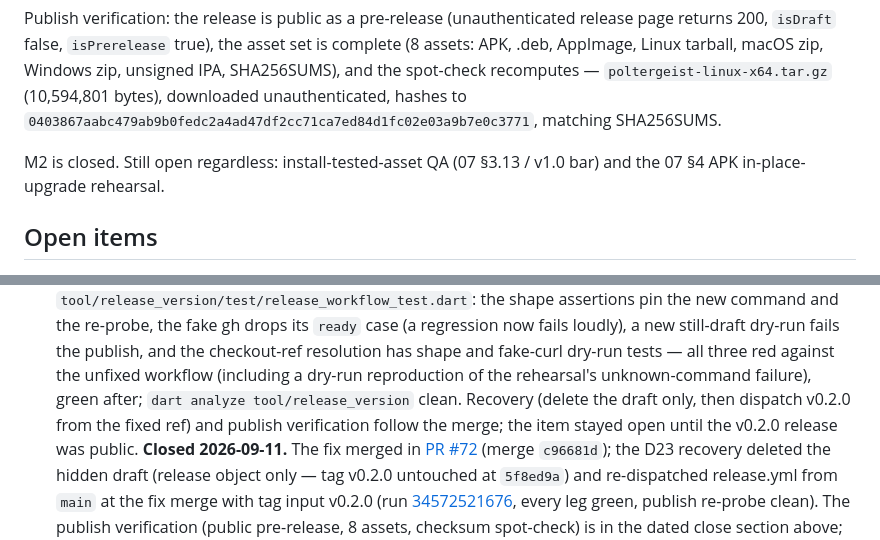
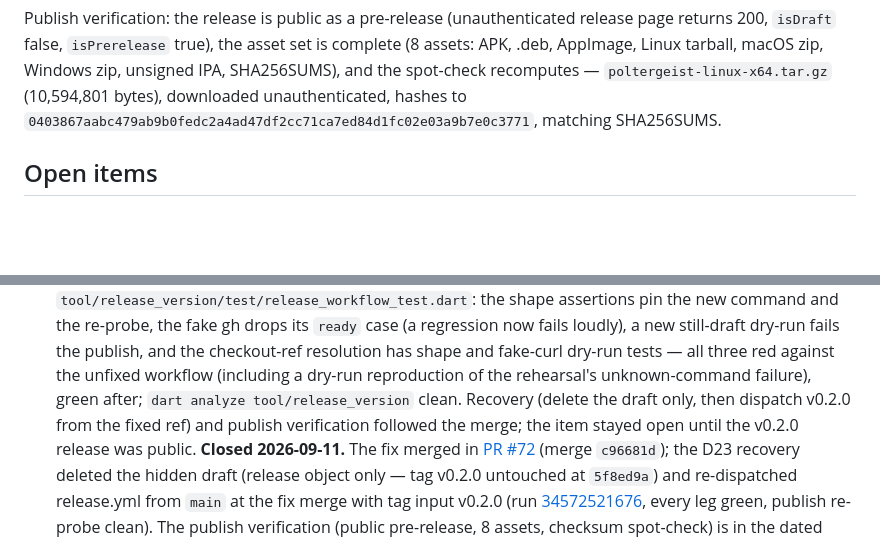
Before and after one commit to L-K-M/Poltergeist, a Markdown page: docs/STATUS.md, 2 parts joined by grey strips. Rendered like a GitHub page; blank space fills up the shorter version.

Commit message:
Dedupe the open-QA restatement, fix item 8 tense
Review round 4 on the M2-close record: the close section restated the
install-tested-asset/APK-upgrade open list that the rehearsal section's
amended tail already carries; one canonical copy remains. Item 8's fix
note now uses past tense throughout.

Co-authored-by: pi <reply@localhost>
Session: 01a08ef2-b24c-73ed-8890-c49302096982

```diff
--- a/docs/STATUS.md
+++ b/docs/STATUS.md
@@ -2007,9 +2007,6 @@ SHA256SUMS), and the spot-check recomputes —
 unauthenticated, hashes to
 `0403867aabc479ab9b0fedc2a4ad47df2cc71ca7ed84d1fc02e03a9b7e0c3771`,
 matching SHA256SUMS.
-
-M2 is closed. Still open regardless: install-tested-asset QA
-(07 §3.13 / v1.0 bar) and the 07 §4 APK in-place-upgrade rehearsal.
 
 ## Open items
 
@@ -2413,7 +2410,7 @@ M2 is closed. Still open regardless: install-tested-asset QA
    workflow (including a dry-run reproduction of the rehearsal's
    unknown-command failure), green after; `dart analyze
    tool/release_version` clean. Recovery (delete the draft only, then
-   dispatch v0.2.0 from the fixed ref) and publish verification follow
+   dispatch v0.2.0 from the fixed ref) and publish verification followed
    the merge; the item stayed open until the v0.2.0 release was public.
    **Closed 2026-09-11.** The fix merged in
    [PR #72](https://github.com/L-K-M/Poltergeist/pull/72) (merge
```
